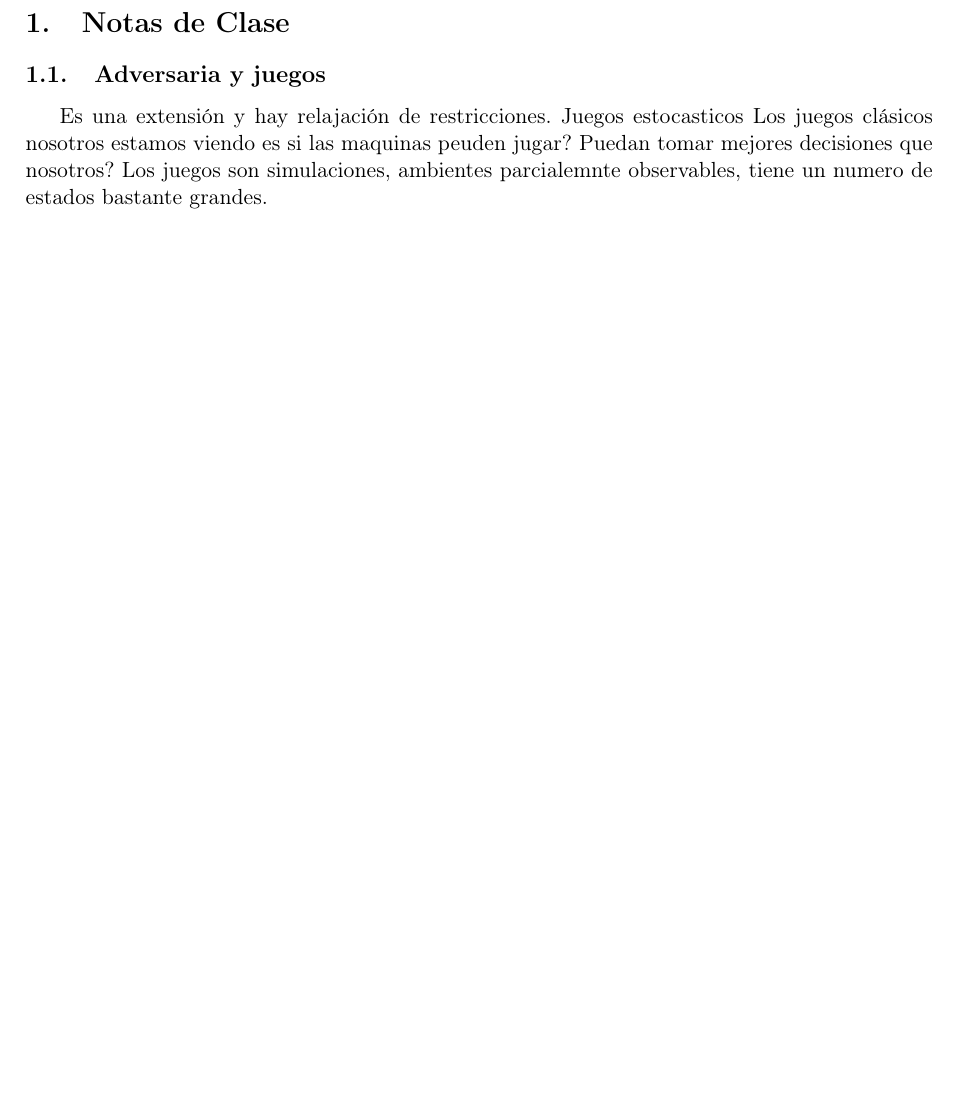
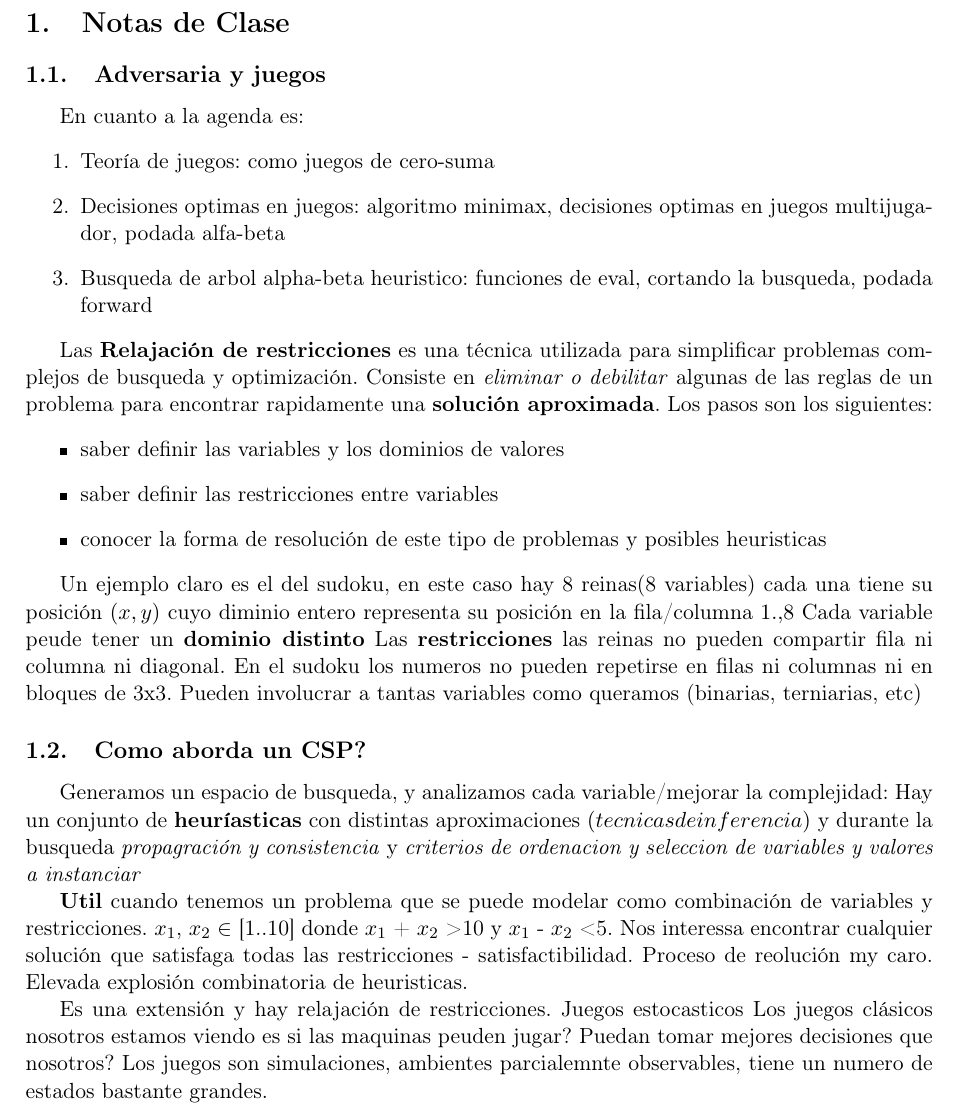
Before and after one commit to Carlixgonzam/Artificial-Intelligence-Notes, a LaTeX document (Week 3/main.tex, which reads Week 3/clase2semana3.tex): part of page 2 of 2 before the commit and part of page 2 of 3 after it, cut so that both start at the same text, the shorter picture padded with empty space. Compiled offline with pdfLaTeX.

Commit message:
satisfaction problems

```diff
--- a/Week 3/clase2semana3.tex
+++ b/Week 3/clase2semana3.tex
@@ -1,6 +1,35 @@
 \section{Notas de Clase}
 
 \subsection{Adversaria y juegos}
+
+En cuanto a la agenda es:
+\begin{enumerate}
+    \item Teoría de juegos: como juegos de cero-suma
+    \item Decisiones optimas en juegos: algoritmo minimax, decisiones optimas en juegos multijugador, podada alfa-beta
+    \item Busqueda de arbol alpha-beta heuristico: funciones de eval, cortando la busqueda, podada forward
+\end{enumerate}
+
+Las \textbf{Relajación de restricciones} es una técnica utilizada para simplificar problemas complejos de busqueda y optimización. Consiste en \textit{eliminar o debilitar} algunas de las reglas de un problema para encontrar rapidamente una \textbf{solución aproximada}.
+Los pasos son los siguientes:
+\begin{itemize}
+    \item saber definir las variables y los dominios de valores
+    \item saber definir las restricciones entre variables
+    \item conocer la forma de resolución de este tipo de problemas y posibles heuristicas
+\end{itemize}
+
+Un ejemplo claro es el del sudoku, en este caso hay 8 reinas(8 variables) cada una tiene su posición $(x,y)$ cuyo diminio entero representa su posición en la fila/columna $1..8$
+Cada variable peude tener un \textbf{dominio distinto}
+Las \textbf{restricciones} las reinas no pueden compartir fila ni columna ni diagonal. En el sudoku los numeros no pueden repetirse en filas ni columnas ni en bloques de 3x3.
+Pueden involucrar a tantas variables como queramos (binarias, terniarias, etc)
+
+\subsection{Como aborda un CSP?}
+Generamos un espacio de busqueda, y analizamos cada variable/mejorar la complejidad:
+Hay un conjunto de \textbf{heuríasticas} con distintas aproximaciones $(tecnicas de inferencia)$ y durante la busqueda \textit{propagración y consistencia} y \textit{criterios de ordenacion y seleccion de variables y valores a instanciar}
+
+\textbf{Util} cuando tenemos un problema que se puede modelar como combinación de variables y restricciones.
+$x_1$, $x_2$ $\in$ [1..10] donde $x_1$ + $x_2$ > 10 y  $x_1$ - $x_2$ < 5.
+Nos interessa encontrar cualquier solución que satisfaga todas las restricciones - satisfactibilidad. Proceso de reolución my caro. Elevada explosión combinatoria de heuristicas.
+
 
 Es una extensión y hay relajación de restricciones.
 Juegos estocasticos
```
Also changed, not shown: Week 3/main.pdf, Week 3/clase2semana3.tex (1 more changed lines).
